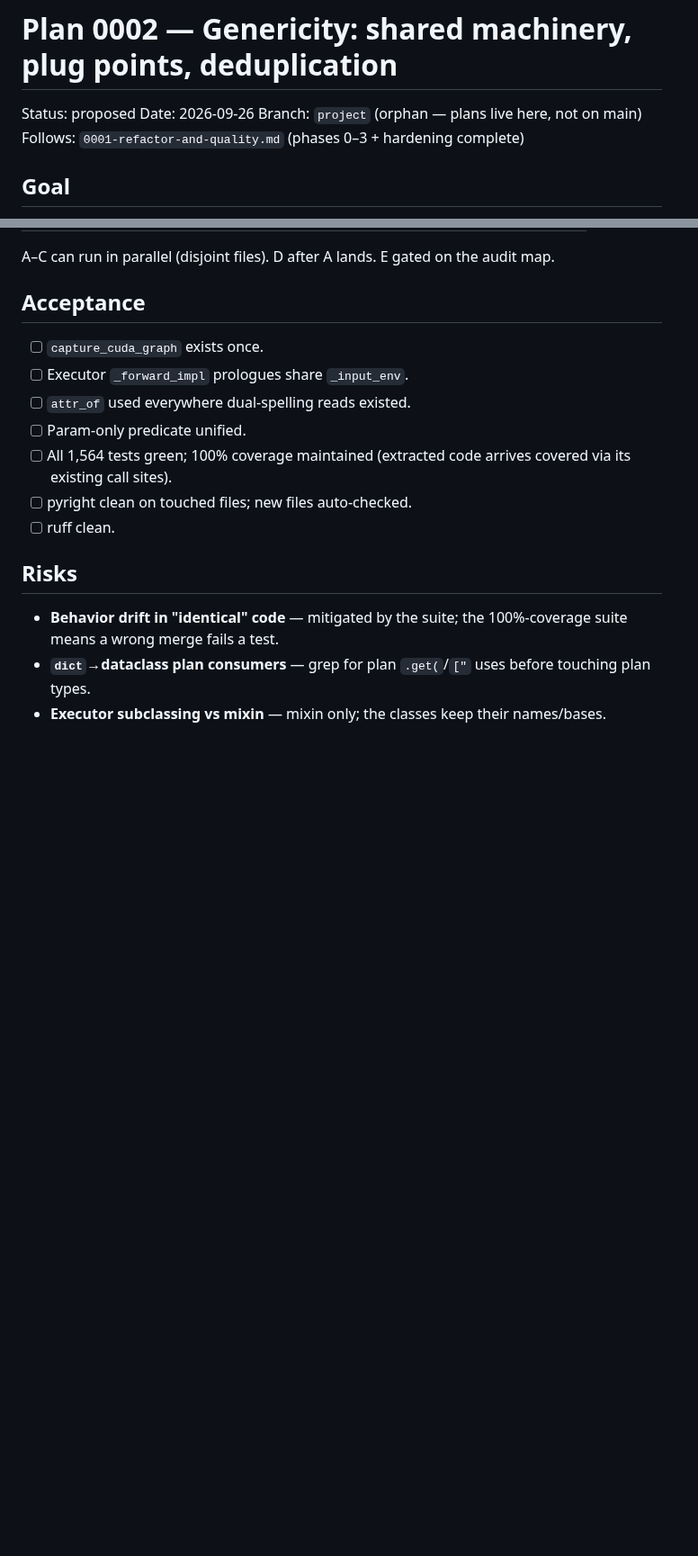
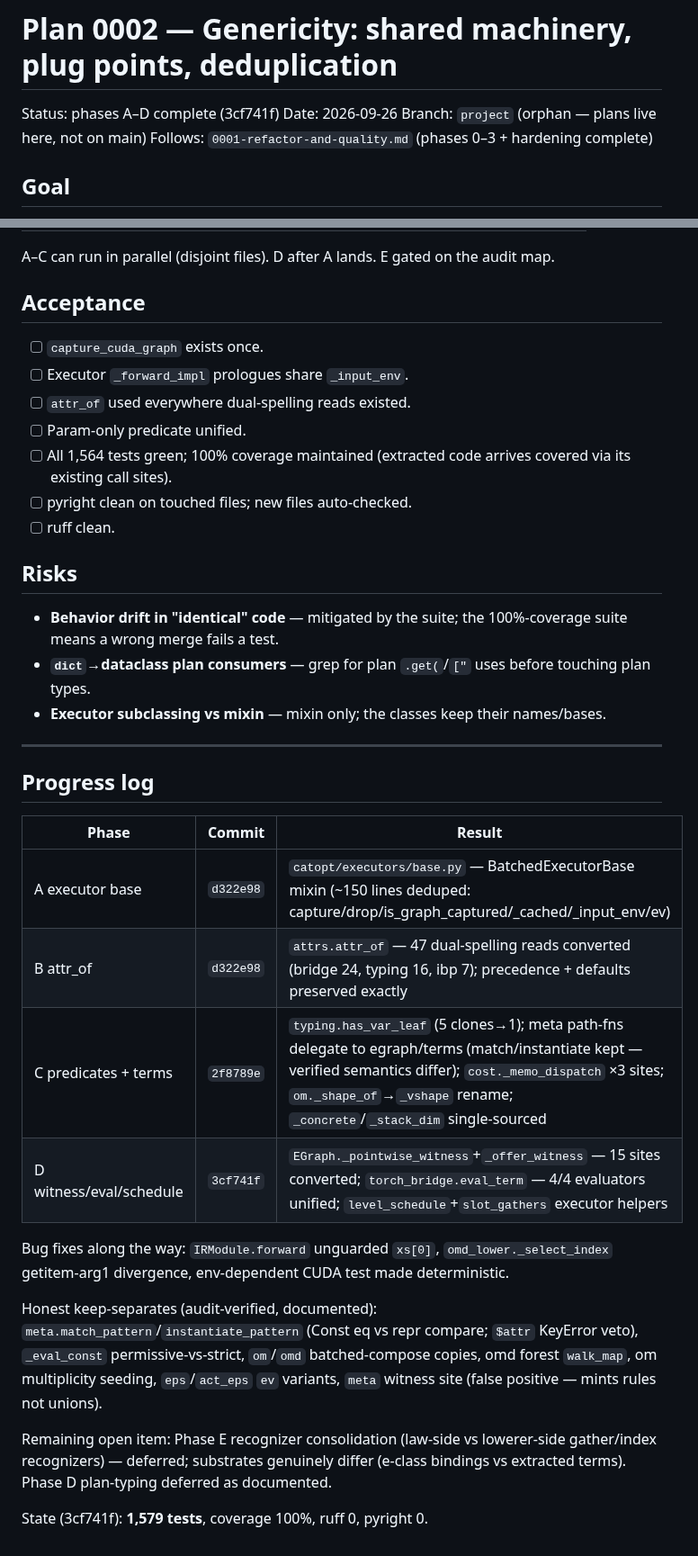
Before and after one commit to luisfuturist/catopt, a Markdown page: plans/0002-genericity-and-shared-machinery.md, 2 parts joined by grey strips. Shown at 90% size. GitHub-like rendering; blank space fills up the shorter version.

Commit message:
Plan 0002: phases A-D complete

```diff
--- a/plans/0002-genericity-and-shared-machinery.md
+++ b/plans/0002-genericity-and-shared-machinery.md
@@ -1,6 +1,6 @@
 # Plan 0002 — Genericity: shared machinery, plug points, deduplication
 
-Status: proposed
+Status: phases A–D complete (3cf741f)
 Date: 2026-09-26
 Branch: `project` (orphan — plans live here, not on main)
 Follows: `0001-refactor-and-quality.md` (phases 0–3 + hardening complete)
@@ -150,3 +150,23 @@ the audit map.
   before touching plan types.
 - **Executor subclassing vs mixin** — mixin only; the classes keep
   their names/bases.
+
+
+---
+
+## Progress log
+
+| Phase | Commit | Result |
+|---|---|---|
+| A executor base | `d322e98` | `catopt/executors/base.py` — BatchedExecutorBase mixin (~150 lines deduped: capture/drop/is_graph_captured/_cached/_input_env/ev) |
+| B attr_of | `d322e98` | `attrs.attr_of` — 47 dual-spelling reads converted (bridge 24, typing 16, ibp 7); precedence + defaults preserved exactly |
+| C predicates + terms | `2f8789e` | `typing.has_var_leaf` (5 clones→1); meta path-fns delegate to egraph/terms (match/instantiate kept — verified semantics differ); `cost._memo_dispatch` ×3 sites; `om._shape_of`→`_vshape` rename; `_concrete`/`_stack_dim` single-sourced |
+| D witness/eval/schedule | `3cf741f` | `EGraph._pointwise_witness`+`_offer_witness` — 15 sites converted; `torch_bridge.eval_term` — 4/4 evaluators unified; `level_schedule`+`slot_gathers` executor helpers |
+
+Bug fixes along the way: `IRModule.forward` unguarded `xs[0]`, `omd_lower._select_index` getitem-arg1 divergence, env-dependent CUDA test made deterministic.
+
+Honest keep-separates (audit-verified, documented): `meta.match_pattern`/`instantiate_pattern` (Const eq vs repr compare; `$attr` KeyError veto), `_eval_const` permissive-vs-strict, `om`/`omd` batched-compose copies, omd forest `walk_map`, om multiplicity seeding, `eps`/`act_eps` `ev` variants, `meta` witness site (false positive — mints rules not unions).
+
+Remaining open item: Phase E recognizer consolidation (law-side vs lowerer-side gather/index recognizers) — deferred; substrates genuinely differ (e-class bindings vs extracted terms). Phase D plan-typing deferred as documented.
+
+State (3cf741f): **1,579 tests**, coverage 100%, ruff 0, pyright 0.
```
